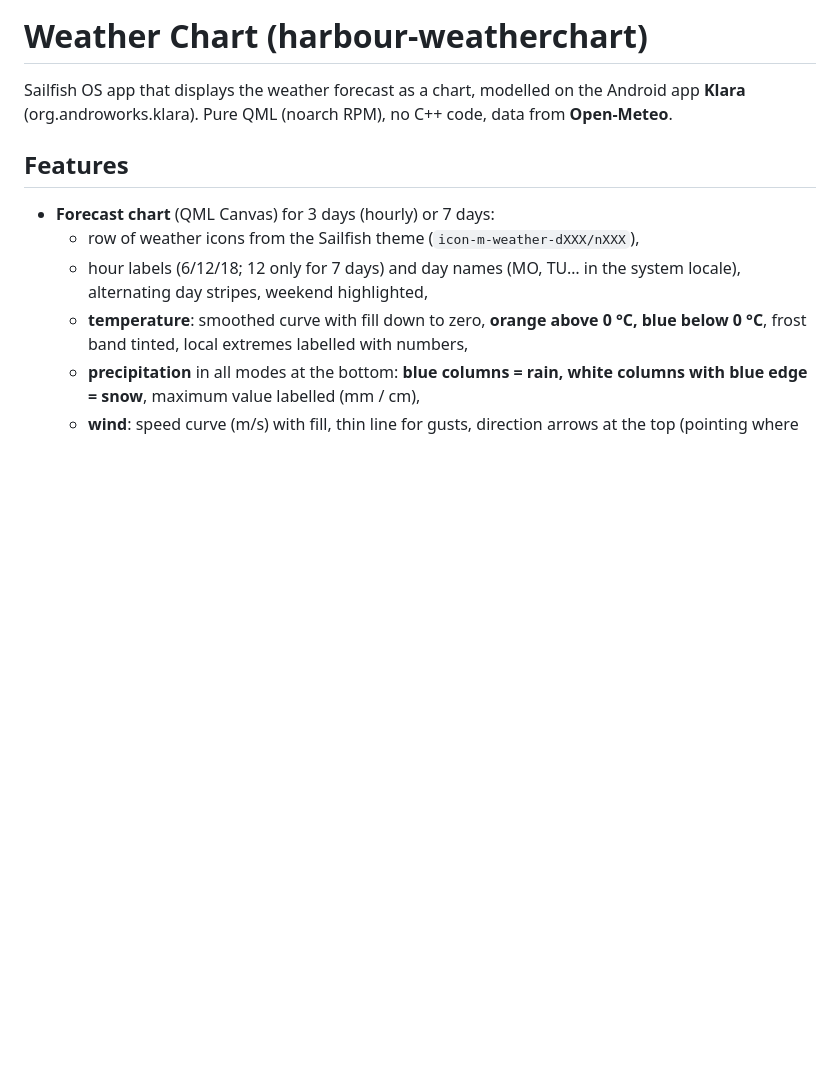
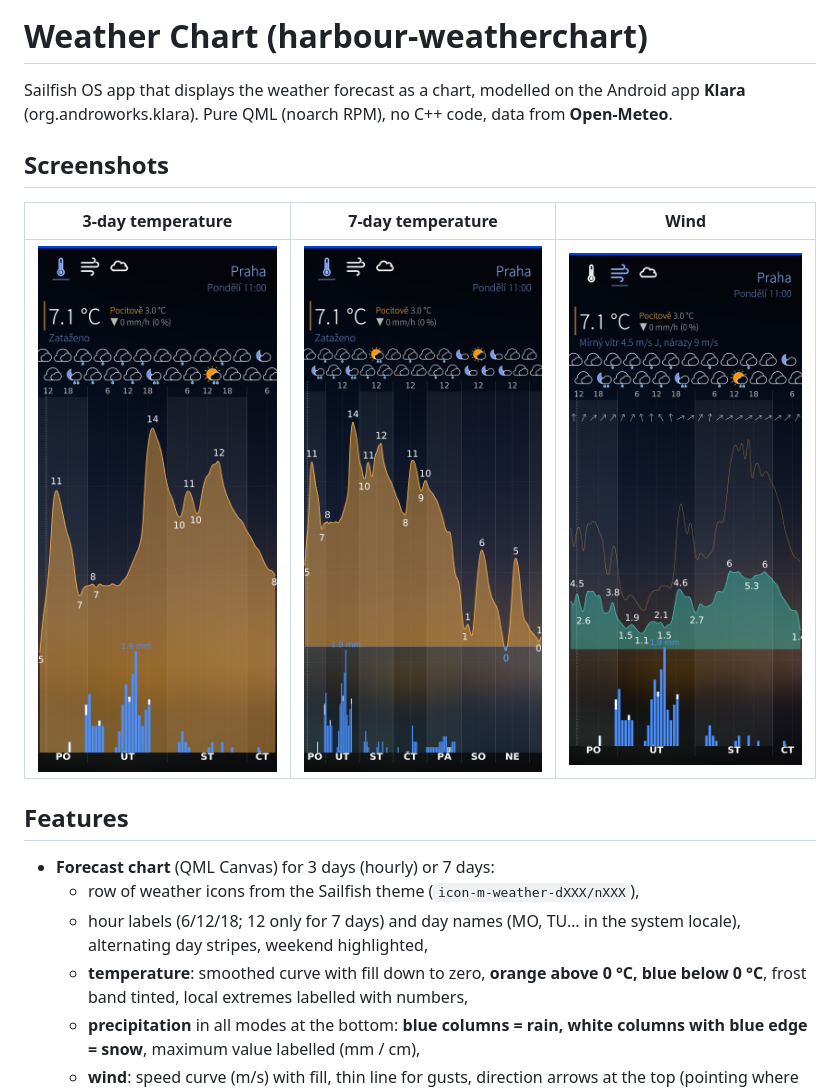
Before and after one commit to mig1984/harbour-weatherchart, a Markdown page: README.md, the part around the change. GitHub-like rendering; pictures changed too: docs/screenshot-temp-3days.png (added), docs/screenshot-temp-7days.png (added), docs/screenshot-wind.png (added); blank space fills up the shorter version.

Commit message:
Add screenshots to README

```diff
--- a/README.md
+++ b/README.md
@@ -3,6 +3,12 @@
 Sailfish OS app that displays the weather forecast as a chart, modelled on the
 Android app **Klara** (org.androworks.klara). Pure QML (noarch RPM),
 no C++ code, data from **Open-Meteo**.
+
+## Screenshots
+
+| 3-day temperature | 7-day temperature | Wind |
+|---|---|---|
+| ![3-day temperature](docs/screenshot-temp-3days.png) | ![7-day temperature](docs/screenshot-temp-7days.png) | ![Wind](docs/screenshot-wind.png) |
 
 ## Features
 
```
